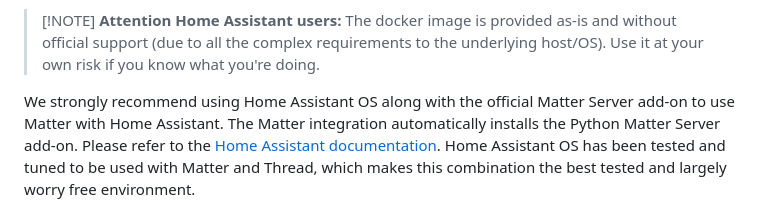
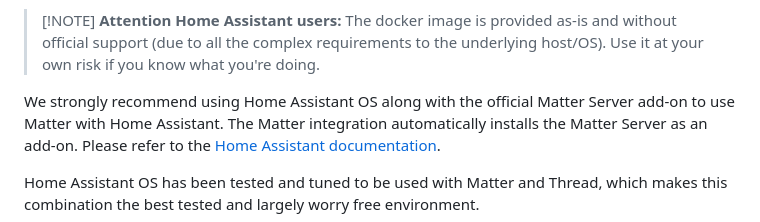
Before and after one commit to home-assistant-libs/python-matter-server, a Markdown page: docs/docker.md, the part around the change. Drawn GitHub-style.

```diff
--- a/docs/docker.md
+++ b/docs/docker.md
@@ -6,8 +6,9 @@ For testing/evaluation purposes or as a guideline towards other application deve
 
 We strongly recommend using Home Assistant OS along with the official Matter
 Server add-on to use Matter with Home Assistant. The Matter integration
-automatically installs the Python Matter Server add-on. Please refer to the
+automatically installs the Matter Server as an add-on. Please refer to the
 [Home Assistant documentation](https://www.home-assistant.io/integrations/matter/).
+
 Home Assistant OS has been tested and tuned to be used with Matter and Thread,
 which makes this combination the best tested and largely worry free
 environment.
```
Also changed, not shown: docs/os_requirements.md (+1 -1 lines).
